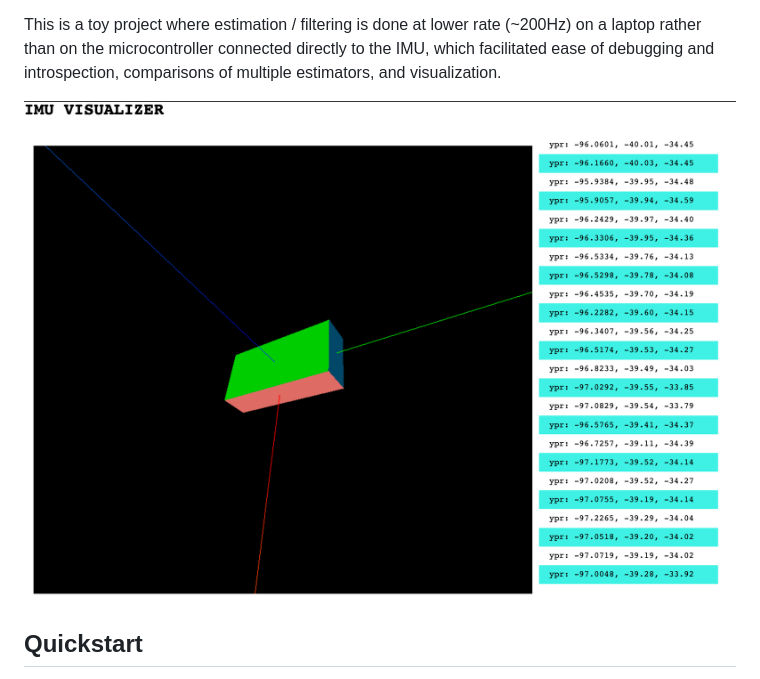
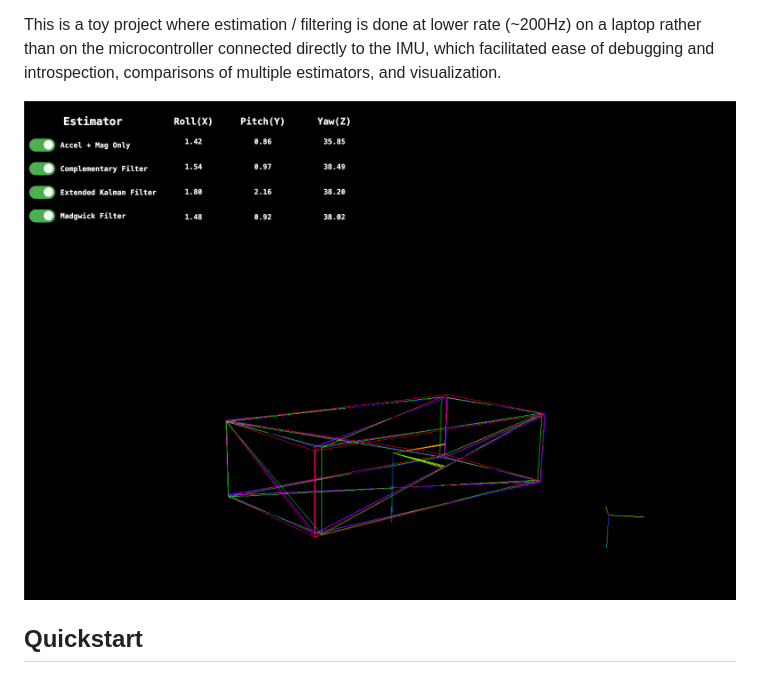
Before and after one commit to mschoder/imu-visualization, a Markdown page: README.md, the part around the change. GitHub-like rendering; pictures changed too: assets/app_ui.png (added), viz/app_ui.png (deleted).

```diff
--- a/README.md
+++ b/README.md
@@ -8,7 +8,7 @@ Implementation and visualization of various fused sensor AHRS / orientation esti
 
 This is a toy project where estimation / filtering is done at lower rate (~200Hz) on a laptop rather than on the microcontroller connected directly to the IMU, which facilitated ease of debugging and introspection, comparisons of multiple estimators, and visualization.
 
-![app-ui](viz/app_ui.png)
+![app-ui](assets/app_ui.png)
 
 ## Quickstart
 
```
Also changed, not shown: 1 other file.
